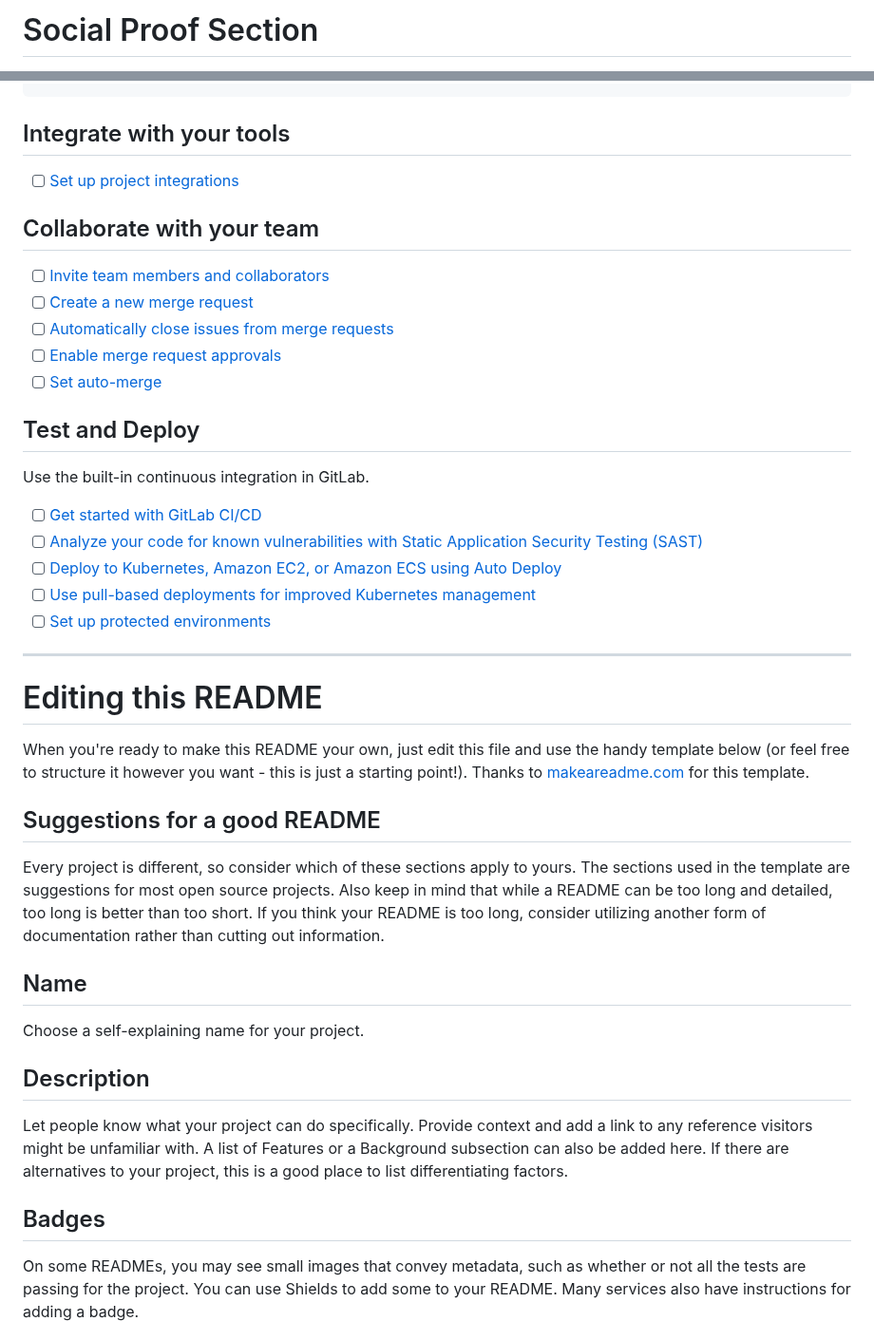
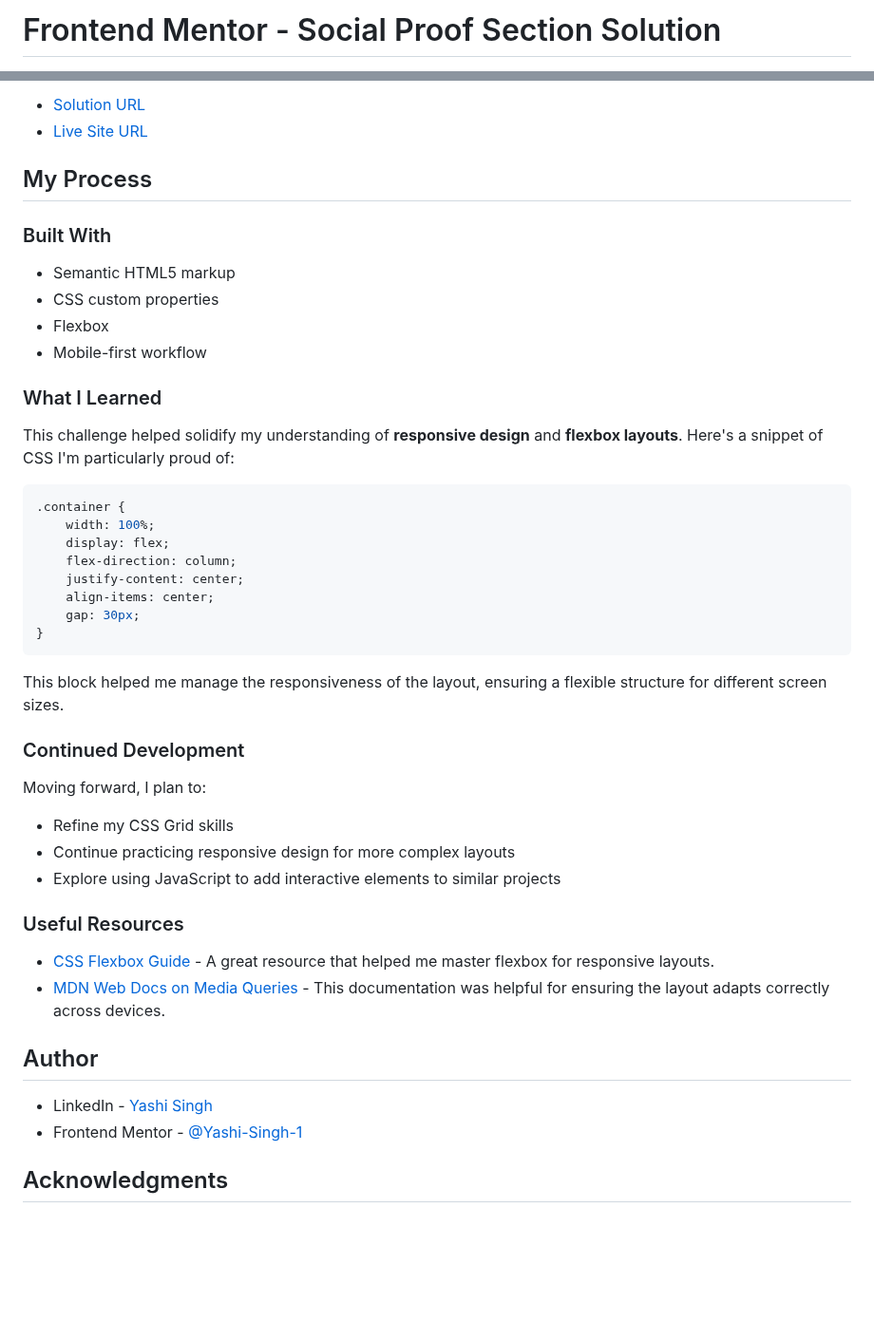
Before and after one commit to Yashi-Singh-9/Social-Proof-Section, a Markdown page: README.md, 2 parts joined by grey strips. Shown at 95% size. Rendered like a GitHub page; blank space fills up the shorter version.

````diff
--- a/README.md
+++ b/README.md
@@ -1,2 +1,2 @@
-# Social Proof Section
+# Frontend Mentor - Social Proof Section Solution
 
@@ -21,43 +43,49 @@ git push -uf origin main
+- [Solution URL](https://www.frontendmentor.io/solutions/social-proof-section-igu7Sy513p)
+- [Live Site URL](https://social-proof-section-solutions.netlify.app)
+
+## My Process
+
+### Built With
+
+- Semantic HTML5 markup
+- CSS custom properties
+- Flexbox
+- Mobile-first workflow
+
+### What I Learned
+
+This challenge helped solidify my understanding of **responsive design** and **flexbox layouts**. Here's a snippet of CSS I'm particularly proud of:
+
+```css
+.container {
+    width: 100%;
+    display: flex;
+    flex-direction: column;
+    justify-content: center;
+    align-items: center;
+    gap: 30px;
+}
 ```
 
-## Integrate with your tools
+This block helped me manage the responsiveness of the layout, ensuring a flexible structure for different screen sizes.
 
-- [ ] [Set up project integrations](https://gitlab.com/Yashi-Singh-9/social-proof-section/-/settings/integrations)
+### Continued Development
 
-## Collaborate with your team
+Moving forward, I plan to:
 
-- [ ] [Invite team members and collaborators](https://docs.gitlab.com/ee/user/project/members/)
-- [ ] [Create a new merge request](https://docs.gitlab.com/ee/user/project/merge_requests/creating_merge_requests.html)
-- [ ] [Automatically close issues from merge requests](https://docs.gitlab.com/ee/user/project/issues/managing_issues.html#closing-issues-automatically)
-- [ ] [Enable merge request approvals](https://docs.gitlab.com/ee/user/project/merge_requests/approvals/)
-- [ ] [Set auto-merge](https://docs.gitlab.com/ee/user/project/merge_requests/merge_when_pipeline_succeeds.html)
+- Refine my CSS Grid skills
+- Continue practicing responsive design for more complex layouts
+- Explore using JavaScript to add interactive elements to similar projects
 
-## Test and Deploy
+### Useful Resources
 
-Use the built-in continuous integration in GitLab.
+- [CSS Flexbox Guide](https://css-tricks.com/snippets/css/a-guide-to-flexbox/) - A great resource that helped me master flexbox for responsive layouts.
+- [MDN Web Docs on Media Queries](https://developer.mozilla.org/en-US/docs/Web/CSS/Media_Queries/Using_media_queries) - This documentation was helpful for ensuring the layout adapts correctly across devices.
 
-- [ ] [Get started with GitLab CI/CD](https://docs.gitlab.com/ee/ci/quick_start/index.html)
-- [ ] [Analyze your code for known vulnerabilities with Static Application Security Testing (SAST)](https://docs.gitlab.com/ee/user/application_security/sast/)
-- [ ] [Deploy to Kubernetes, Amazon EC2, or Amazon ECS using Auto Deploy](https://docs.gitlab.com/ee/topics/autodevops/requirements.html)
-- [ ] [Use pull-based deployments for improved Kubernetes management](https://docs.gitlab.com/ee/user/clusters/agent/)
-- [ ] [Set up protected environments](https://docs.gitlab.com/ee/ci/environments/protected_environments.html)
+## Author
 
-***
+- LinkedIn - [Yashi Singh](https://www.linkedin.com/in/yashi-singh-b4143a246)
+- Frontend Mentor - [@Yashi-Singh-1](https://www.frontendmentor.io/profile/Yashi-Singh-1)
 
-# Editing this README
+## Acknowledgments
 
-When you're ready to make this README your own, just edit this file and use the handy template below (or feel free to structure it however you want - this is just a starting point!). Thanks to [makeareadme.com](https://www.makeareadme.com/) for this template.
-
-## Suggestions for a good README
-
-Every project is different, so consider which of these sections apply to yours. The sections used in the template are suggestions for most open source projects. Also keep in mind that while a README can be too long and detailed, too long is better than too short. If you think your README is too long, consider utilizing another form of documentation rather than cutting out information.
-
-## Name
-Choose a self-explaining name for your project.
-
-## Description
-Let people know what your project can do specifically. Provide context and add a link to any reference visitors might be unfamiliar with. A list of Features or a Background subsection can also be added here. If there are alternatives to your project, this is a good place to list differentiating factors.
-
-## Badges
-On some READMEs, you may see small images that convey metadata, such as whether or not all the tests are passing for the project. You can use Shields to add some to your README. Many services also have instructions for adding a badge.
-
````
Also changed, not shown: other parts of README.md (+34 -41 lines).
